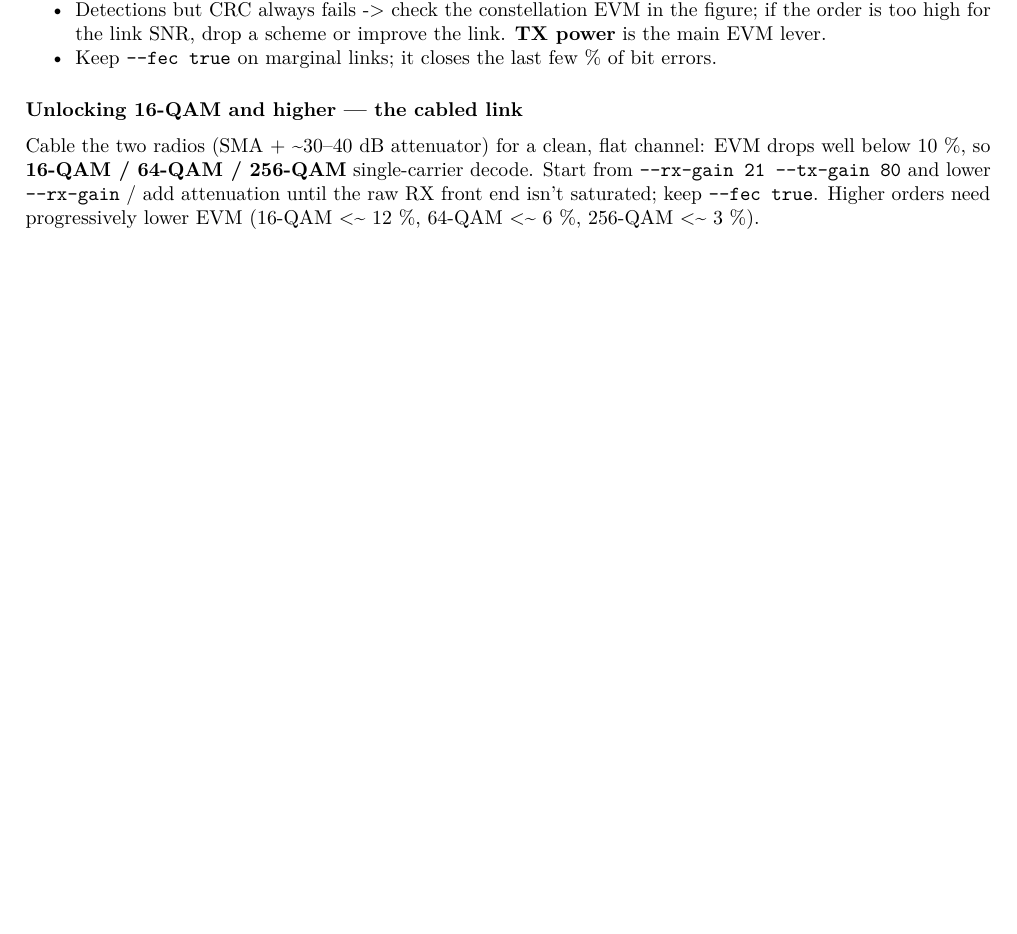
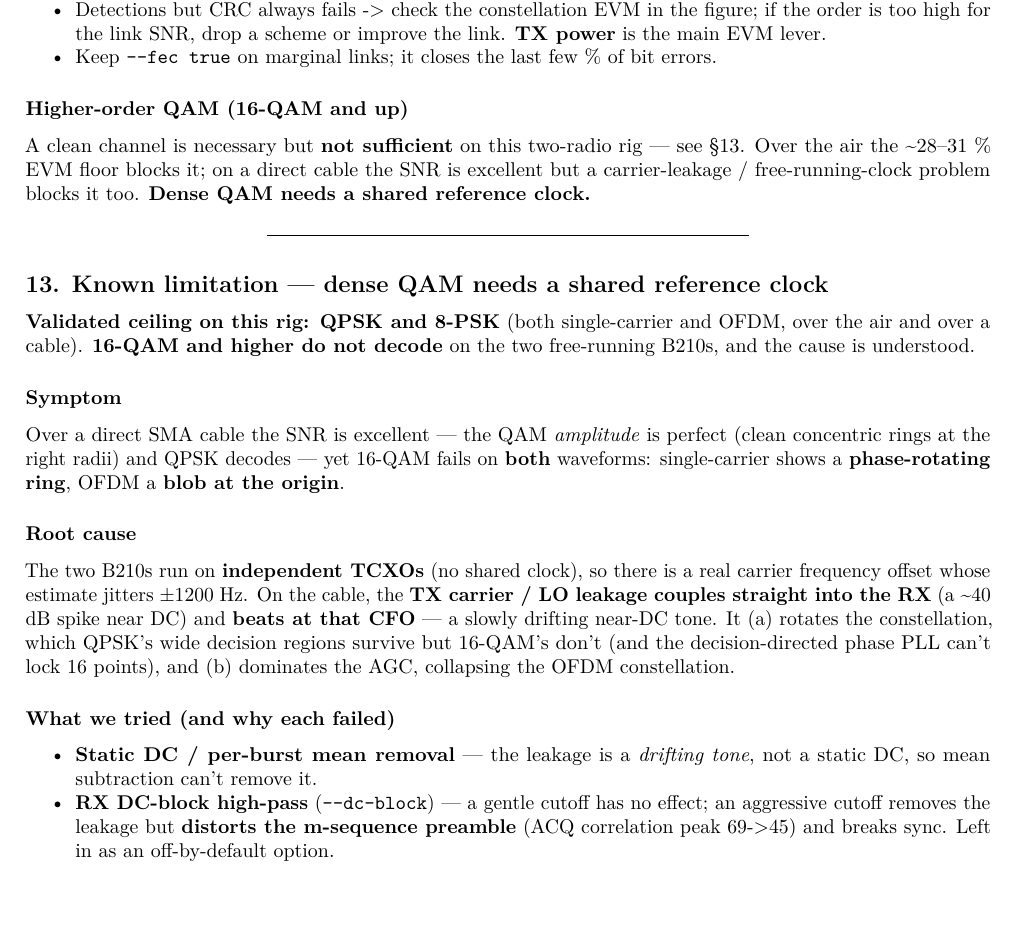
Before and after one commit to XYao2021/unionlabs, a LaTeX document (SYSTEM_REFERENCE.tex): part of page 18 of 18 before the commit and part of page 18 of 19 after it, cut so that both start at the same text, the shorter picture padded with empty space. Compiled offline with pdfLaTeX.

Commit message:
Document the dense-QAM / shared-clock limitation (SYSTEM_REFERENCE §13 + COMMANDS)
- New §13 "Known limitation — dense QAM needs a shared reference clock": the
  validated ceiling is QPSK/8-PSK; 16-QAM+ fails on two free-running B210s
  (symptom, root cause = free-running CFO + carrier-leakage beat, what we tried
  and why each failed, and the shared-10 MHz-reference fix). Corrects the old
  "cable unlocks dense QAM" claim to "necessary but not sufficient."
- §11 CLI table: add --dc-block, --tx-dc-i, --tx-dc-q.
- COMMANDS.md: replace the wrong cable note with the shared-clock requirement.
- Rebuild PDF/TeX (19 pages; converted the "what we tried" table to a list so
  it stops overflowing the margin).

Co-Authored-By: Claude Opus 4.8 (1M context) <noreply@anthropic.com>

```diff
--- a/SYSTEM_REFERENCE.tex
+++ b/SYSTEM_REFERENCE.tex
@@ -1297,16 +1301,63 @@ decodes")}\label{level-tuning-cheatsheet-the-1-cause-of-nothing-decodes}}
   \% of bit errors.
 \end{itemize}
 
-\hypertarget{unlocking-16-qam-and-higher--the-cabled-link}{%
-\subsubsection{Unlocking 16-QAM and higher --- the cabled
-link}\label{unlocking-16-qam-and-higher--the-cabled-link}}
+\hypertarget{higher-order-qam-16-qam-and-up}{%
+\subsubsection{Higher-order QAM (16-QAM and
+up)}\label{higher-order-qam-16-qam-and-up}}
 
-Cable the two radios (SMA + \textasciitilde30--40 dB attenuator) for a
-clean, flat channel: EVM drops well below 10 \%, so \textbf{16-QAM /
-64-QAM / 256-QAM} single-carrier decode. Start from
-\texttt{-\/-rx-gain\ 21\ -\/-tx-gain\ 80} and lower \texttt{-\/-rx-gain}
-/ add attenuation until the raw RX front end isn't saturated; keep
-\texttt{-\/-fec\ true}. Higher orders need progressively lower EVM
-(16-QAM \textless\textasciitilde{} 12 \%, 64-QAM
-\textless\textasciitilde{} 6 \%, 256-QAM \textless\textasciitilde{} 3
-\%).
+A clean channel is necessary but \textbf{not sufficient} on this
+two-radio rig --- see §13. Over the air the \textasciitilde28--31 \% EVM
+floor blocks it; on a direct cable the SNR is excellent but a
+carrier-leakage / free-running-clock problem blocks it too.
+\textbf{Dense QAM needs a shared reference clock.}
+
+\begin{center}\rule{0.5\linewidth}{0.5pt}\end{center}
+
+\hypertarget{13-known-limitation--dense-qam-needs-a-shared-reference-clock}{%
+\subsection{13. Known limitation --- dense QAM needs a shared reference
+clock}\label{13-known-limitation--dense-qam-needs-a-shared-reference-clock}}
+
+\textbf{Validated ceiling on this rig: QPSK and 8-PSK} (both
+single-carrier and OFDM, over the air and over a cable). \textbf{16-QAM
+and higher do not decode} on the two free-running B210s, and the cause
+is understood.
+
+\hypertarget{symptom}{%
+\subsubsection{Symptom}\label{symptom}}
+
+Over a direct SMA cable the SNR is excellent --- the QAM
+\emph{amplitude} is perfect (clean concentric rings at the right radii)
+and QPSK decodes --- yet 16-QAM fails on \textbf{both} waveforms:
+single-carrier shows a \textbf{phase-rotating ring}, OFDM a \textbf{blob
+at the origin}.
+
+\hypertarget{root-cause}{%
+\subsubsection{Root cause}\label{root-cause}}
+
+The two B210s run on \textbf{independent TCXOs} (no shared clock), so
+there is a real carrier frequency offset whose estimate jitters ±1200
+Hz. On the cable, the \textbf{TX carrier / LO leakage couples straight
+into the RX} (a \textasciitilde40 dB spike near DC) and \textbf{beats at
+that CFO} --- a slowly drifting near-DC tone. It (a) rotates the
+constellation, which QPSK's wide decision regions survive but 16-QAM's
+don't (and the decision-directed phase PLL can't lock 16 points), and
+(b) dominates the AGC, collapsing the OFDM constellation.
+
+\hypertarget{what-we-tried-and-why-each-failed}{%
+\subsubsection{What we tried (and why each
+failed)}\label{what-we-tried-and-why-each-failed}}
+
+\begin{itemize}
+\tightlist
+\item
+  \textbf{Static DC / per-burst mean removal} --- the leakage is a
+  \emph{drifting tone}, not a static DC, so mean subtraction can't
+  remove it.
+\item
+  \textbf{RX DC-block high-pass} (\texttt{-\/-dc-block}) --- a gentle
+  cutoff has no effect; an aggressive cutoff removes the leakage but
+  \textbf{distorts the m-sequence preamble} (ACQ correlation peak
+  69-\textgreater45) and breaks sync. Left in as an off-by-default
+  option.
+\item
+  \textbf{Manual TX LO-leakage null} (\texttt{-\/-tx-dc-i} /
```
Also changed, not shown: COMMANDS.md (+15 -5 lines), SYSTEM_REFERENCE.md (+54 -5 lines), SYSTEM_REFERENCE.pdf, SYSTEM_REFERENCE.tex (35 more changed lines).
